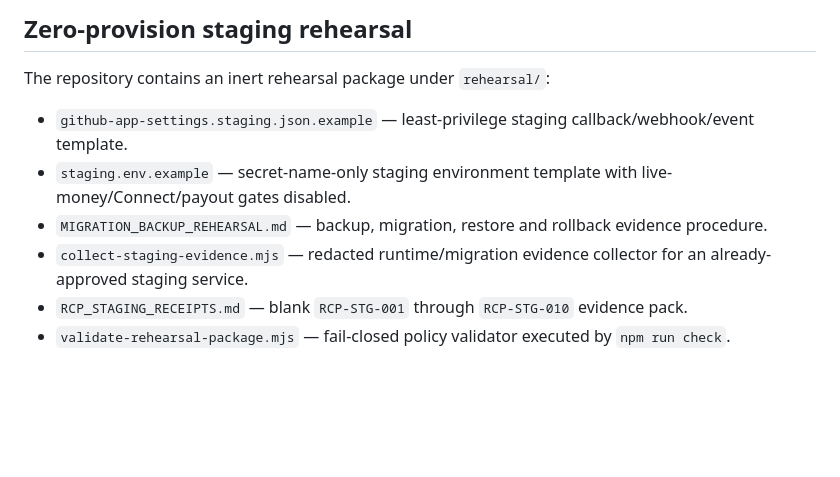
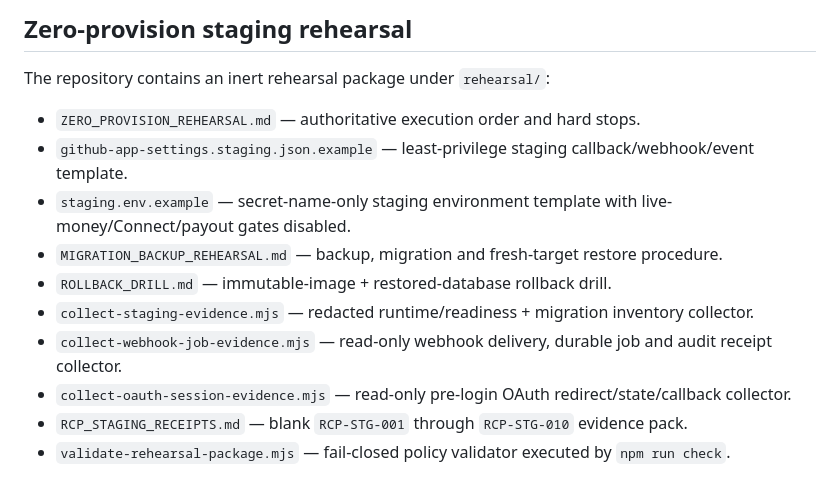
Before and after one commit to alexmichaelrichards1995-create/richo-portfolio, a Markdown page: github-app/README.md, the part around the change. Drawn GitHub-style; blank space fills up the shorter version.

Commit message:
Document complete zero-provision rehearsal package

```diff
--- a/github-app/README.md
+++ b/github-app/README.md
@@ -140,10 +140,14 @@ Readiness fails closed if the required GitHub App/OAuth/session/admin configurat
 
 The repository contains an inert rehearsal package under `rehearsal/`:
 
+- `ZERO_PROVISION_REHEARSAL.md` — authoritative execution order and hard stops.
 - `github-app-settings.staging.json.example` — least-privilege staging callback/webhook/event template.
 - `staging.env.example` — secret-name-only staging environment template with live-money/Connect/payout gates disabled.
-- `MIGRATION_BACKUP_REHEARSAL.md` — backup, migration, restore and rollback evidence procedure.
-- `collect-staging-evidence.mjs` — redacted runtime/migration evidence collector for an already-approved staging service.
+- `MIGRATION_BACKUP_REHEARSAL.md` — backup, migration and fresh-target restore procedure.
+- `ROLLBACK_DRILL.md` — immutable-image + restored-database rollback drill.
+- `collect-staging-evidence.mjs` — redacted runtime/readiness + migration inventory collector.
+- `collect-webhook-job-evidence.mjs` — read-only webhook delivery, durable job and audit receipt collector.
+- `collect-oauth-session-evidence.mjs` — read-only pre-login OAuth redirect/state/callback collector.
 - `RCP_STAGING_RECEIPTS.md` — blank `RCP-STG-001` through `RCP-STG-010` evidence pack.
 - `validate-rehearsal-package.mjs` — fail-closed policy validator executed by `npm run check`.
 
```
